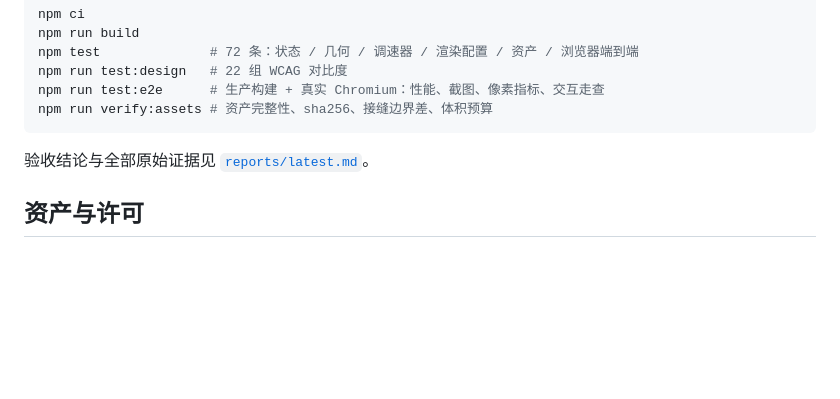
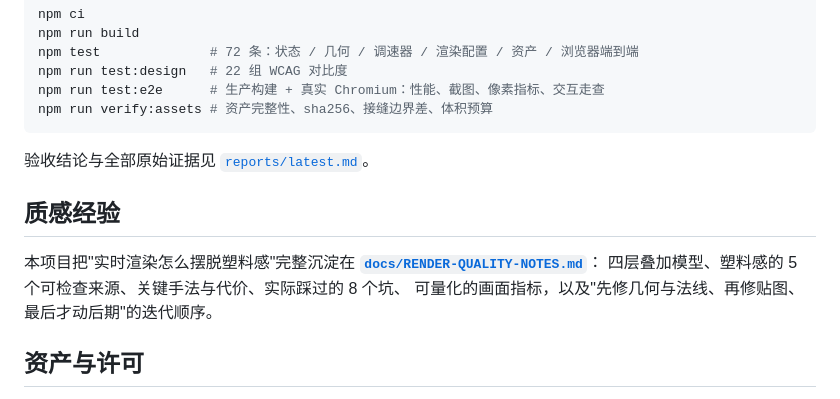
Before and after one commit to noyzin2006-arch/20261024223815-cloud-castle, a Markdown page: README.md, the part around the change. Drawn GitHub-style; blank space fills up the shorter version.

Commit message:
docs: 沉淀实时渲染质感经验（四层叠加模型 / 塑料感来源清单 / 8 个坑 / 量化指标）

```diff
--- a/README.md
+++ b/README.md
@@ -102,6 +102,12 @@ npm run verify:assets # 资产完整性、sha256、接缝边界差、体积预
 
 验收结论与全部原始证据见 [`reports/latest.md`](reports/latest.md)。
 
+## 质感经验
+
+本项目把"实时渲染怎么摆脱塑料感"完整沉淀在 **[`docs/RENDER-QUALITY-NOTES.md`](docs/RENDER-QUALITY-NOTES.md)**：
+四层叠加模型、塑料感的 5 个可检查来源、关键手法与代价、实际踩过的 8 个坑、
+可量化的画面指标，以及"先修几何与法线、再修贴图、最后才动后期"的迭代顺序。
+
 ## 资产与许可
 
 - 贴图与海报：由 AI 图像工具生成，**仅在本轮构建期使用**，运行时零外部请求。
```
Also changed, not shown: docs/RENDER-QUALITY-NOTES.md (added, +121 -0 lines).
